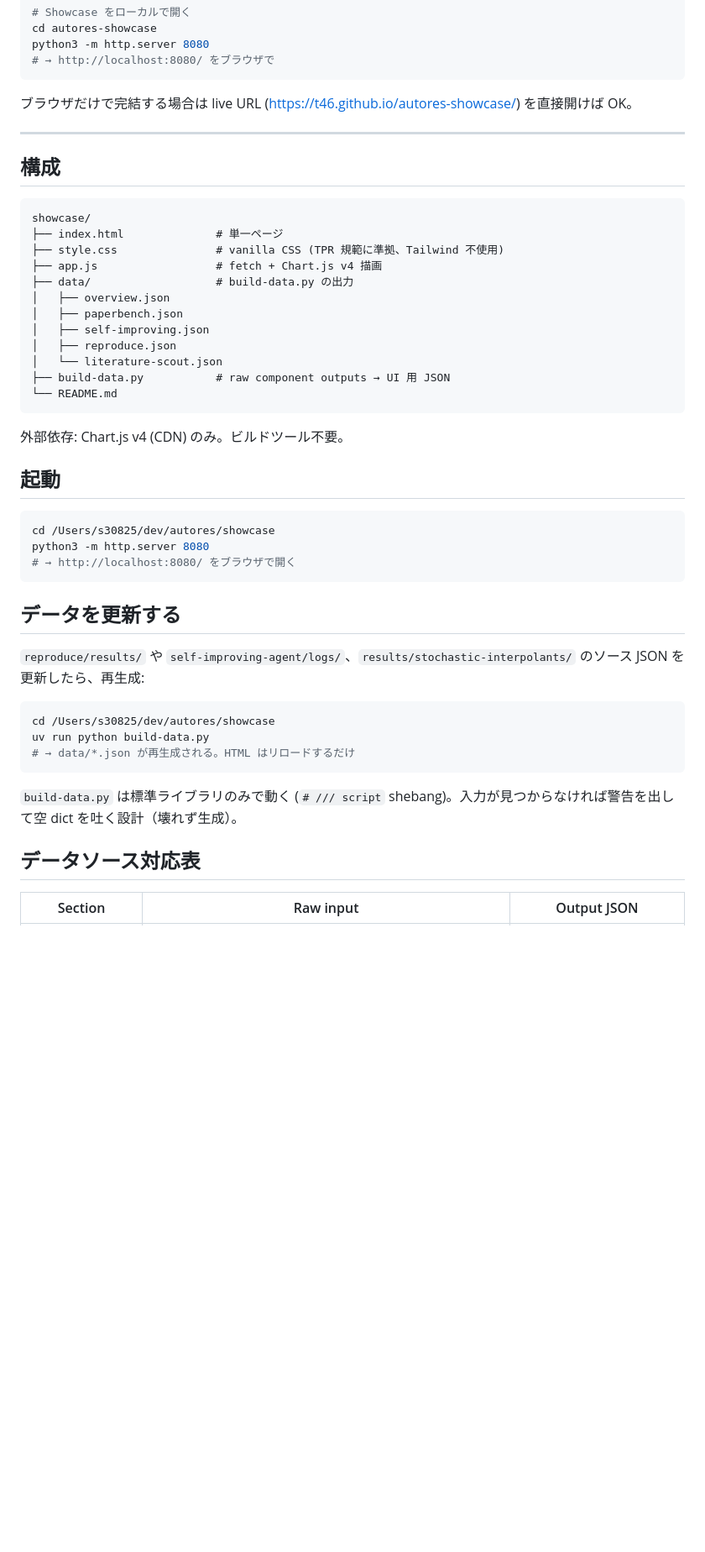
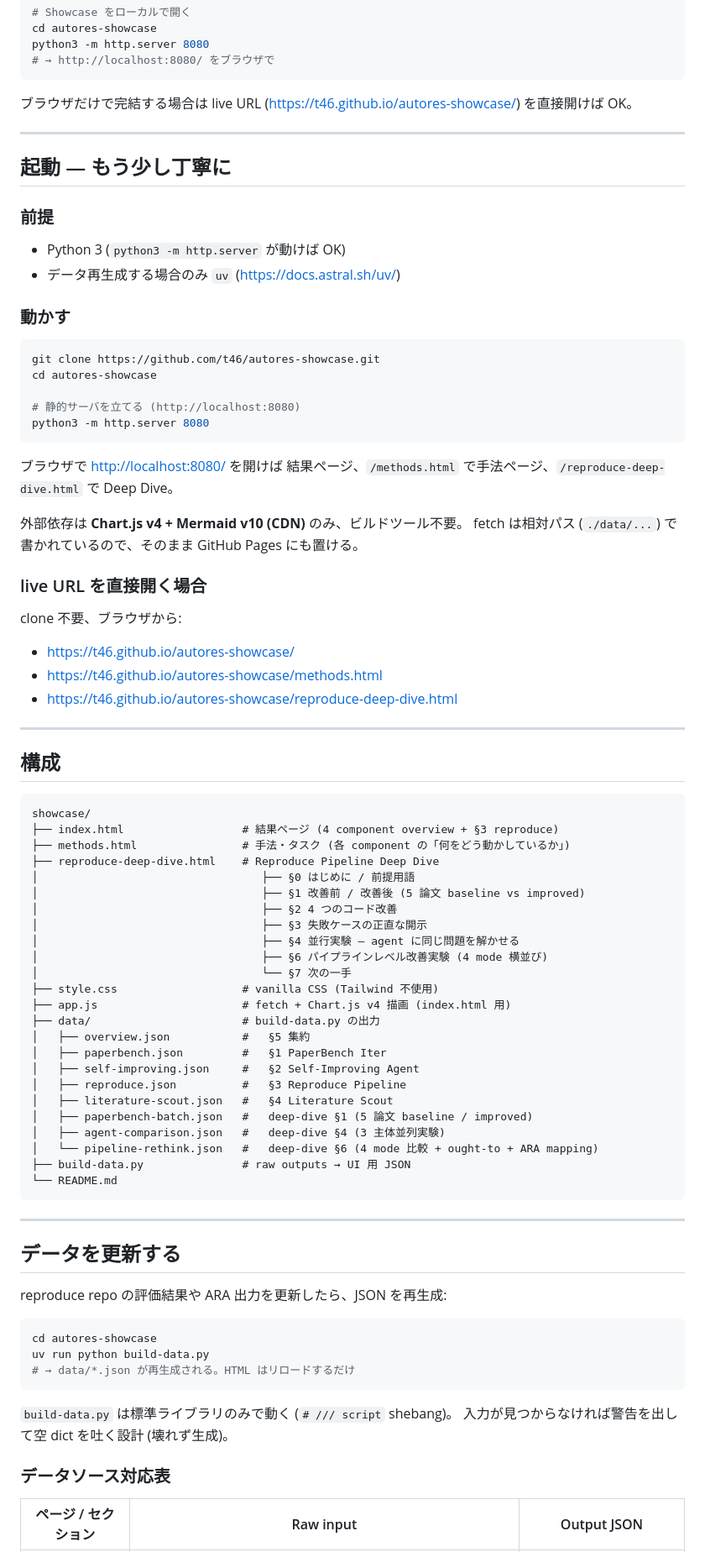
Before and after one commit to t46/autores-showcase, a Markdown page: README.md, the part around one of its changes. Shown at 84% size. Rendered like a GitHub page; blank space fills up the shorter version.

Commit message:
docs(README): 実行手順を clone-and-run 前提に拡充、新規データ JSON / deep-dive / §6 を反映
旧 README は以下が不足:
- "起動" セクションが /Users/s30825/... ハードコード (clone した別環境で動かない表記)
- data/ 一覧が古い (paperbench-batch / agent-comparison / pipeline-rethink が未掲載)
- データソース対応表が deep-dive §1/§4/§6 を含んでいない
- 4 components サマリの §3 が "score 0.5" のみ (deep-dive の 4 mode 比較が反映されてない)
- 関連リンクが private な knowledgebase path を含む

修正:
- 起動セクションを「git clone → python3 -m http.server 8080」の流れに統一
- live URL 直接アクセスのオプションも明記
- 構成図を deep-dive §6 まで含む形に更新
- データソース対応表に deep-dive §1/§4/§6 行追加
- 4 components の §3 metric を baseline/ara-fixes/rubric-aware の 3 数値に更新
- 関連を public link (autores-reproduce + trending-paper-reviews) のみに

Co-Authored-By: Claude Opus 4.7 (1M context) <noreply@anthropic.com>

````diff
--- a/README.md
+++ b/README.md
@@ -31,46 +31,81 @@ python3 -m http.server 8080
 
 ---
 
+## 起動 — もう少し丁寧に
+
+### 前提
+
+- Python 3 (`python3 -m http.server` が動けば OK)
+- データ再生成する場合のみ `uv` (https://docs.astral.sh/uv/)
+
+### 動かす
+
+```bash
+git clone https://github.com/t46/autores-showcase.git
+cd autores-showcase
+
+# 静的サーバを立てる (http://localhost:8080)
+python3 -m http.server 8080
+```
+
+ブラウザで <http://localhost:8080/> を開けば 結果ページ、`/methods.html` で手法ページ、`/reproduce-deep-dive.html` で Deep Dive。
+
+外部依存は **Chart.js v4 + Mermaid v10 (CDN)** のみ、ビルドツール不要。 fetch は相対パス (`./data/...`) で書かれているので、そのまま GitHub Pages にも置ける。
+
+### live URL を直接開く場合
+
+clone 不要、ブラウザから:
+
+- <https://t46.github.io/autores-showcase/>
+- <https://t46.github.io/autores-showcase/methods.html>
+- <https://t46.github.io/autores-showcase/reproduce-deep-dive.html>
+
+---
+
 ## 構成
 
 ```
 showcase/
-├── index.html              # 単一ページ
-├── style.css               # vanilla CSS (TPR 規範に準拠、Tailwind 不使用)
-├── app.js                  # fetch + Chart.js v4 描画
-├── data/                   # build-data.py の出力
-│   ├── overview.json
-│   ├── paperbench.json
-│   ├── self-improving.json
-│   ├── reproduce.json
-│   └── literature-scout.json
-├── build-data.py           # raw component outputs → UI 用 JSON
+├── index.html                  # 結果ページ (4 component overview + §3 reproduce)
+├── methods.html                # 手法・タスク (各 component の「何をどう動かしているか」)
+├── reproduce-deep-dive.html    # Reproduce Pipeline Deep Dive
+│                                  ├── §0 はじめに / 前提用語
+│                                  ├── §1 改善前 / 改善後 (5 論文 baseline vs improved)
+│                                  ├── §2 4 つのコード改善
+│                                  ├── §3 失敗ケースの正直な開示
+│                                  ├── §4 並行実験 — agent に同じ問題を解かせる
+│                                  ├── §6 パイプラインレベル改善実験 (4 mode 横並び)
+│                                  └── §7 次の一手
+├── style.css                   # vanilla CSS (Tailwind 不使用)
+├── app.js                      # fetch + Chart.js v4 描画 (index.html 用)
+├── data/                       # build-data.py の出力
+│   ├── overview.json           #   §5 集約
+│   ├── paperbench.json         #   §1 PaperBench Iter
+│   ├── self-improving.json     #   §2 Self-Improving Agent
+│   ├── reproduce.json          #   §3 Reproduce Pipeline
+│   ├── literature-scout.json   #   §4 Literature Scout
+│   ├── paperbench-batch.json   #   deep-dive §1 (5 論文 baseline / improved)
+│   ├── agent-comparison.json   #   deep-dive §4 (3 主体並列実験)
+│   └── pipeline-rethink.json   #   deep-dive §6 (4 mode 比較 + ought-to + ARA mapping)
+├── build-data.py               # raw outputs → UI 用 JSON
 └── README.md
 ```
 
-外部依存: Chart.js v4 (CDN) のみ。ビルドツール不要。
-
-## 起動
-
-```sh
-cd /Users/s30825/dev/autores/showcase
-python3 -m http.server 8080
-# → http://localhost:8080/ をブラウザで開く
-```
+---
 
 ## データを更新する
 
-`reproduce/results/` や `self-improving-agent/logs/`、`results/stochastic-interpolants/` のソース JSON を更新したら、再生成:
+reproduce repo の評価結果や ARA 出力を更新したら、JSON を再生成:
 
-```sh
-cd /Users/s30825/dev/autores/showcase
+```bash
+cd autores-showcase
 uv run python build-data.py
 # → data/*.json が再生成される。HTML はリロードするだけ
 ```
 
-`build-data.py` は標準ライブラリのみで動く (`# /// script` shebang)。入力が見つからなければ警告を出して空 dict を吐く設計（壊れず生成）。
+`build-data.py` は標準ライブラリのみで動く (`# /// script` shebang)。 入力が見つからなければ警告を出して空 dict を吐く設計 (壊れず生成)。
 
-## データソース対応表
+### データソース対応表
 
-| Section | Raw input | Output JSON |
+| ページ / セクション | Raw input | Output JSON |
 |---|---|---|
````
Also changed, not shown: other parts of README.md (+19 -15 lines).
